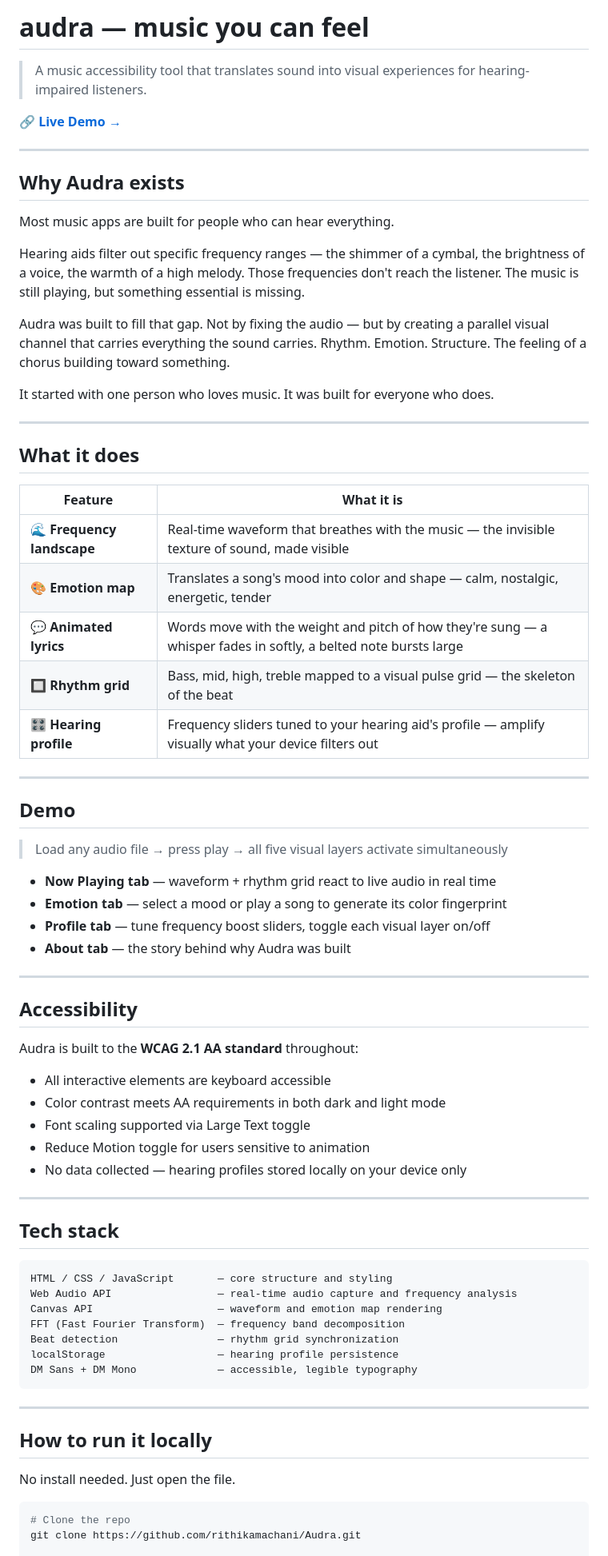
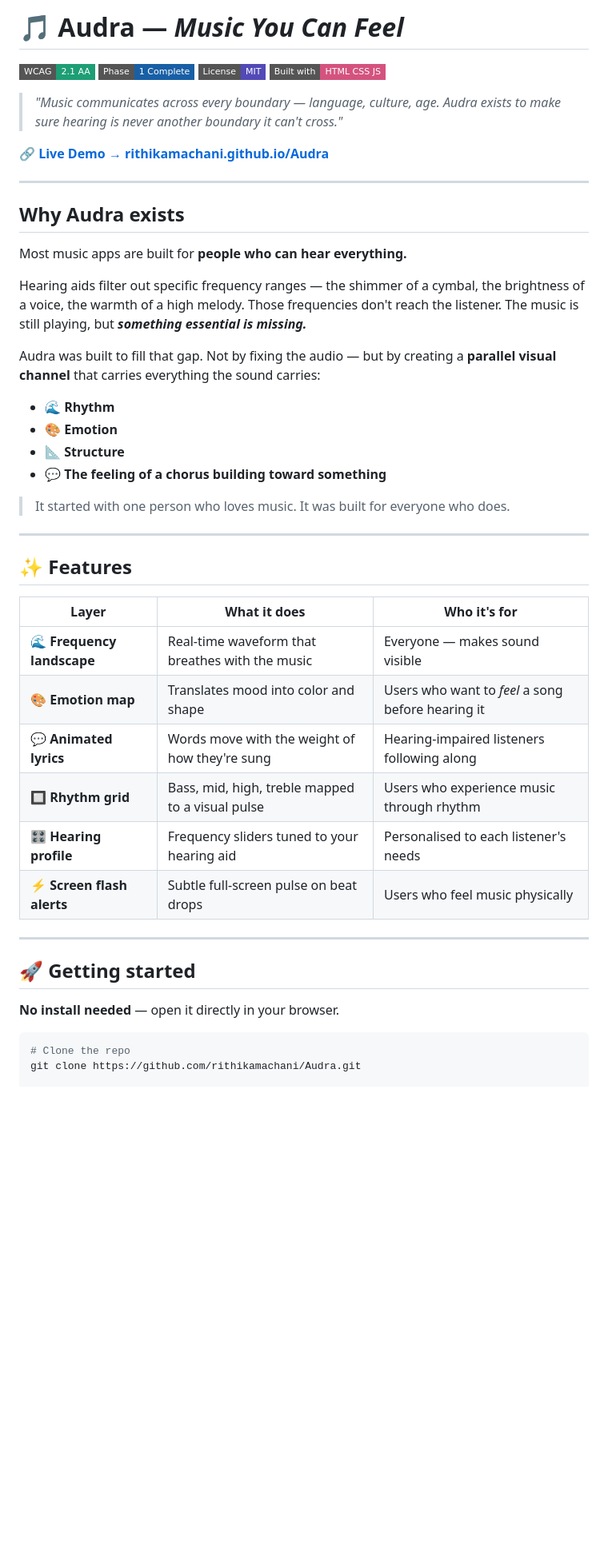
Before and after one commit to rithikamachani/Audra, a Markdown page: README.md, the part around one of its changes. Shown at 80% size. GitHub-like rendering; badges without logos; blank space fills up the shorter version.

````diff
--- a/README.md
+++ b/README.md
@@ -1,75 +1,46 @@
-# audra — music you can feel
+# 🎵 Audra — *Music You Can Feel*
 
-> A music accessibility tool that translates sound into visual experiences for hearing-impaired listeners.
+![WCAG](https://img.shields.io/badge/WCAG-2.1_AA-1D9E75?style=flat-square) ![Phase](https://img.shields.io/badge/Phase-1_Complete-185FA5?style=flat-square) ![License](https://img.shields.io/badge/License-MIT-534AB7?style=flat-square) ![HTML](https://img.shields.io/badge/Built_with-HTML_CSS_JS-D4537E?style=flat-square)
 
-🔗 **[Live Demo →](https://rithikamachani.github.io/Audra)**
+> *"Music communicates across every boundary — language, culture, age. Audra exists to make sure hearing is never another boundary it can't cross."*
+
+🔗 **[Live Demo → rithikamachani.github.io/Audra](https://rithikamachani.github.io/Audra)**
 
 ---
 
 ## Why Audra exists
 
-Most music apps are built for people who can hear everything.
+Most music apps are built for **people who can hear everything.**
 
-Hearing aids filter out specific frequency ranges — the shimmer of a cymbal, the brightness of a voice, the warmth of a high melody. Those frequencies don't reach the listener. The music is still playing, but something essential is missing.
+Hearing aids filter out specific frequency ranges — the shimmer of a cymbal, the brightness of a voice, the warmth of a high melody. Those frequencies don't reach the listener. The music is still playing, but ***something essential is missing.***
 
-Audra was built to fill that gap. Not by fixing the audio — but by creating a parallel visual channel that carries everything the sound carries. Rhythm. Emotion. Structure. The feeling of a chorus building toward something.
+Audra was built to fill that gap. Not by fixing the audio — but by creating a **parallel visual channel** that carries everything the sound carries:
 
-It started with one person who loves music. It was built for everyone who does.
+- 🌊 **Rhythm**
+- 🎨 **Emotion**
+- 📐 **Structure**
+- 💬 **The feeling of a chorus building toward something**
+
+> It started with one person who loves music. It was built for everyone who does.
 
 ---
 
-## What it does
+## ✨ Features
 
-| Feature | What it is |
-|---|---|
-| 🌊 **Frequency landscape** | Real-time waveform that breathes with the music — the invisible texture of sound, made visible |
-| 🎨 **Emotion map** | Translates a song's mood into color and shape — calm, nostalgic, energetic, tender |
-| 💬 **Animated lyrics** | Words move with the weight and pitch of how they're sung — a whisper fades in softly, a belted note bursts large |
-| 🔲 **Rhythm grid** | Bass, mid, high, treble mapped to a visual pulse grid — the skeleton of the beat |
-| 🎛 **Hearing profile** | Frequency sliders tuned to your hearing aid's profile — amplify visually what your device filters out |
+| Layer | What it does | Who it's for |
+|---|---|---|
+| 🌊 **Frequency landscape** | Real-time waveform that breathes with the music | Everyone — makes sound visible |
+| 🎨 **Emotion map** | Translates mood into color and shape | Users who want to *feel* a song before hearing it |
+| 💬 **Animated lyrics** | Words move with the weight of how they're sung | Hearing-impaired listeners following along |
+| 🔲 **Rhythm grid** | Bass, mid, high, treble mapped to a visual pulse | Users who experience music through rhythm |
+| 🎛 **Hearing profile** | Frequency sliders tuned to your hearing aid | Personalised to each listener's needs |
+| ⚡ **Screen flash alerts** | Subtle full-screen pulse on beat drops | Users who feel music physically |
 
 ---
 
-## Demo
+## 🚀 Getting started
 
-> Load any audio file → press play → all five visual layers activate simultaneously
-
-- **Now Playing tab** — waveform + rhythm grid react to live audio in real time
-- **Emotion tab** — select a mood or play a song to generate its color fingerprint
-- **Profile tab** — tune frequency boost sliders, toggle each visual layer on/off
-- **About tab** — the story behind why Audra was built
-
----
-
-## Accessibility
-
-Audra is built to the **WCAG 2.1 AA standard** throughout:
-
-- All interactive elements are keyboard accessible
-- Color contrast meets AA requirements in both dark and light mode
-- Font scaling supported via Large Text toggle
-- Reduce Motion toggle for users sensitive to animation
-- No data collected — hearing profiles stored locally on your device only
-
----
-
-## Tech stack
-
-```
-HTML / CSS / JavaScript       — core structure and styling
-Web Audio API                 — real-time audio capture and frequency analysis
-Canvas API                    — waveform and emotion map rendering
-FFT (Fast Fourier Transform)  — frequency band decomposition
-Beat detection                — rhythm grid synchronization
-localStorage                  — hearing profile persistence
-DM Sans + DM Mono             — accessible, legible typography
-```
-
----
-
-## How to run it locally
-
-No install needed. Just open the file.
+**No install needed** — open it directly in your browser.
 
 ```bash
 # Clone the repo
````
Also changed, not shown: other parts of README.md (+68 -17 lines).
